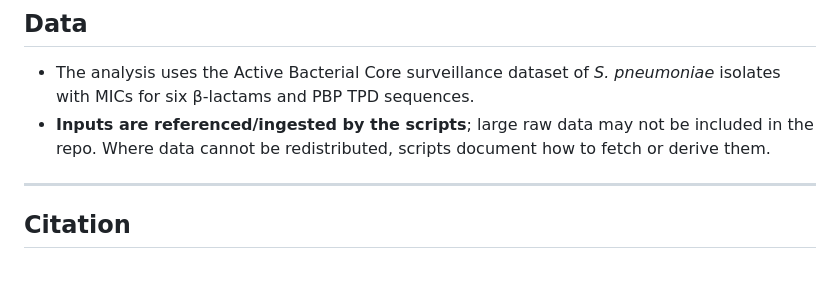
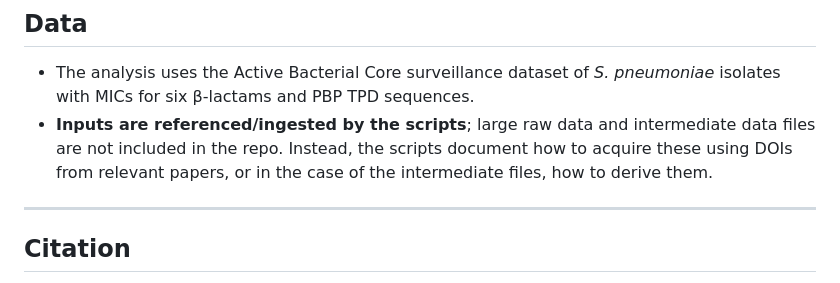
Before and after one commit to AndrewBalmer/AMR-cartography, a Markdown page: README.md, the part around the change. Drawn GitHub-style.

```diff
--- a/README.md
+++ b/README.md
@@ -73,7 +73,7 @@ install.packages(c(
 ## Data
 
 * The analysis uses the Active Bacterial Core surveillance dataset of *S. pneumoniae* isolates with MICs for six β‑lactams and PBP TPD sequences.
-* **Inputs are referenced/ingested by the scripts**; large raw data may not be included in the repo. Where data cannot be redistributed, scripts document how to fetch or derive them.
+* **Inputs are referenced/ingested by the scripts**; large raw data and intermediate data files are not included in the repo. Instead, the scripts document how to acquire these using DOIs from relevant papers, or in the case of the intermediate files, how to derive them.
 
 ---
 
```
